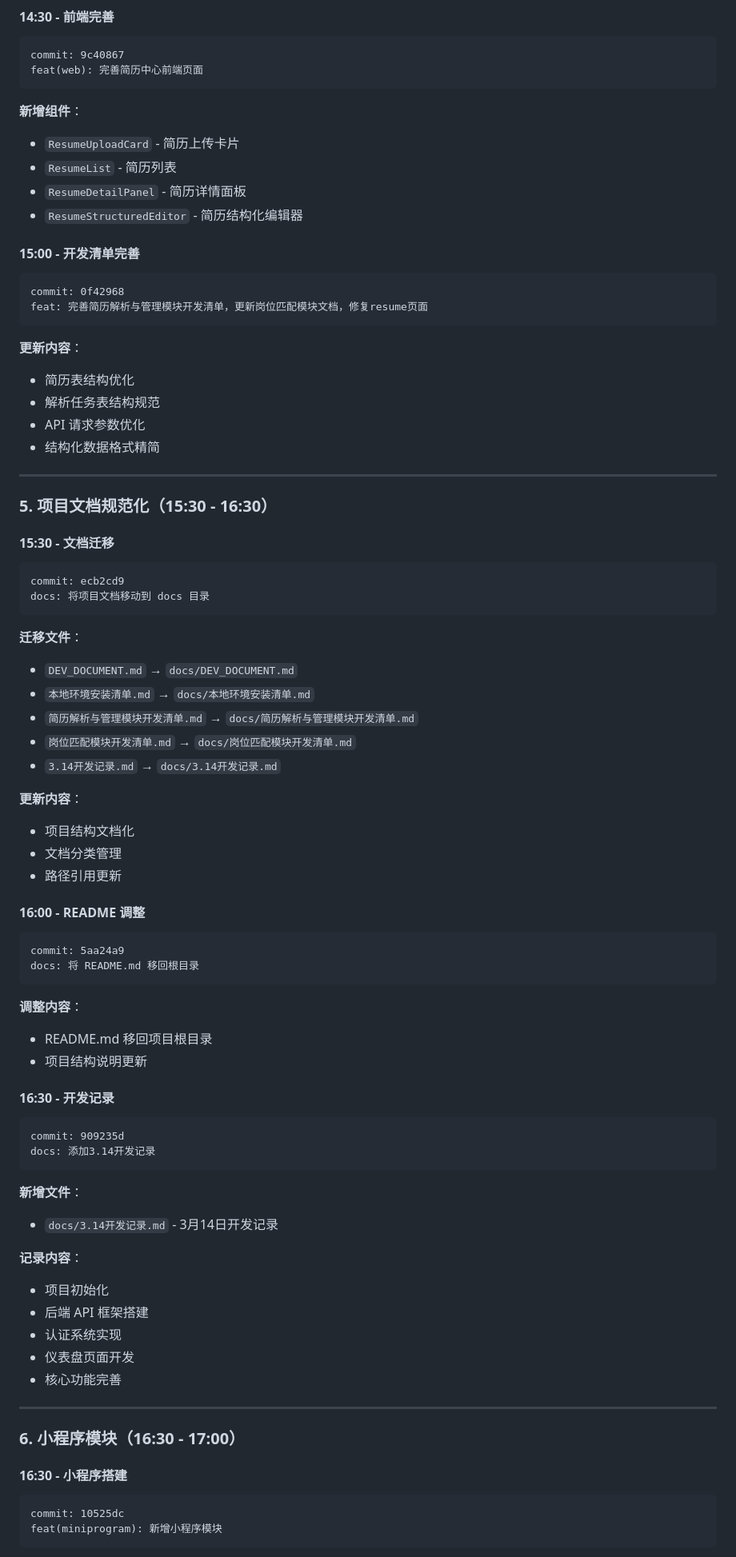
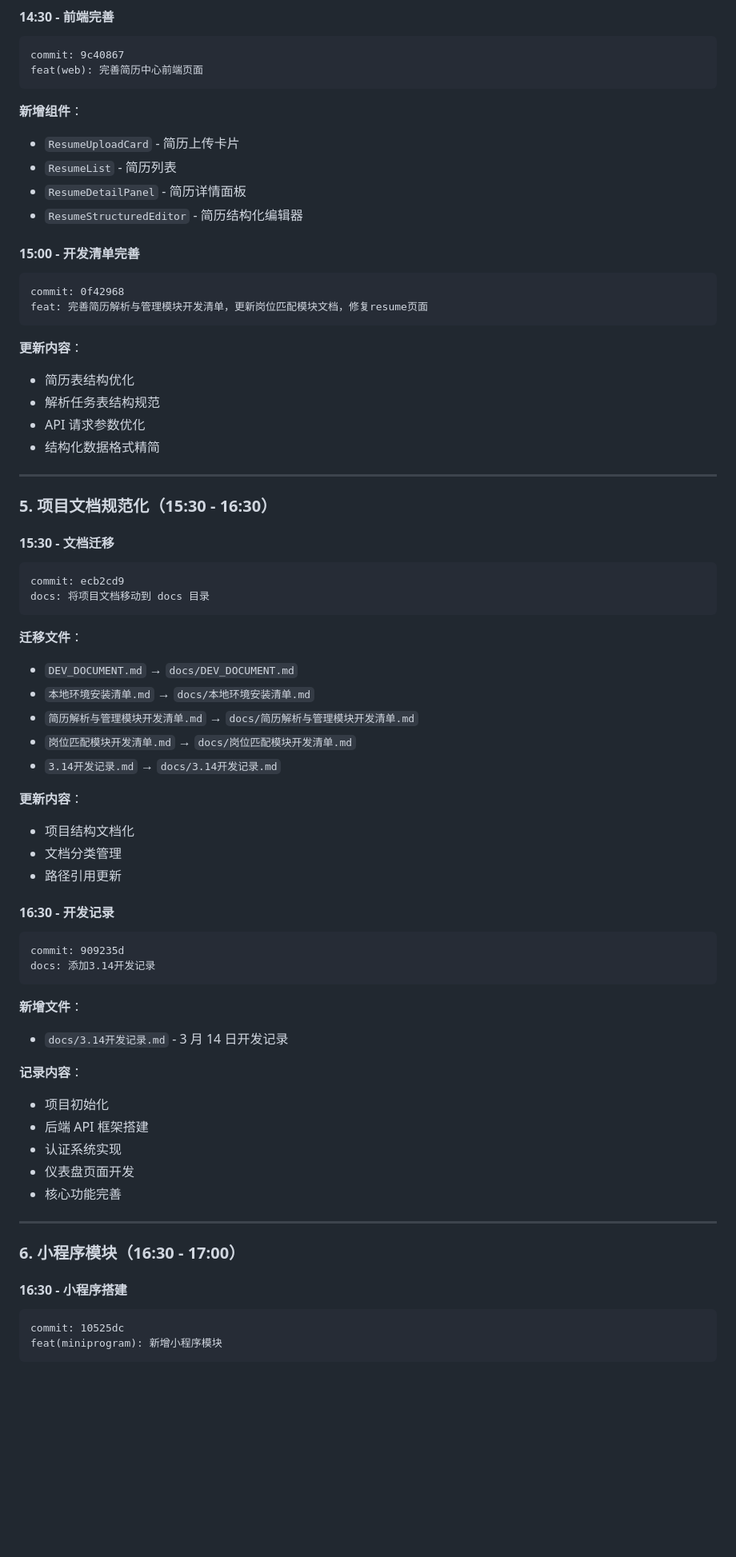
Before and after one commit to zhengwenze/CareerPilot, a Markdown page: docs/3.15开发记录.md, the part around one of its changes. Shown at 80% size. Rendered like a GitHub page; blank space fills up the shorter version.

Commit message:
docs: 更新3.15开发记录
- 更新 3.15开发记录.md：补充完整开发记录
  - 岗位匹配模块数据层搭建
  - 岗位匹配核心服务实现
  - 前端岗位匹配界面开发
  - 简历模块功能完善
  - 项目文档规范化整理
  - 小程序模块搭建
  - scripts 独立功能测试目录
  - 简历解析独立模块开发

````diff
--- a/docs/3.15开发记录.md
+++ b/docs/3.15开发记录.md
@@ -189,18 +229,23 @@ feat(resume): 完善简历模块功能
 commit: 9c40867
 feat(web): 完善简历中心前端页面
 ```
+
 **新增组件**：
+
 - `ResumeUploadCard` - 简历上传卡片
 - `ResumeList` - 简历列表
 - `ResumeDetailPanel` - 简历详情面板
 - `ResumeStructuredEditor` - 简历结构化编辑器
 
 #### 15:00 - 开发清单完善
+
 ```
 commit: 0f42968
 feat: 完善简历解析与管理模块开发清单，更新岗位匹配模块文档，修复resume页面
 ```
+
 **更新内容**：
+
 - 简历表结构优化
 - 解析任务表结构规范
 - API 请求参数优化
@@ -211,11 +256,14 @@ feat: 完善简历解析与管理模块开发清单，更新岗位匹配模块
 ### 5. 项目文档规范化（15:30 - 16:30）
 
 #### 15:30 - 文档迁移
+
 ```
 commit: ecb2cd9
 docs: 将项目文档移动到 docs 目录
 ```
+
 **迁移文件**：
+
 - `DEV_DOCUMENT.md` → `docs/DEV_DOCUMENT.md`
 - `本地环境安装清单.md` → `docs/本地环境安装清单.md`
 - `简历解析与管理模块开发清单.md` → `docs/简历解析与管理模块开发清单.md`
@@ -223,28 +271,24 @@ docs: 将项目文档移动到 docs 目录
 - `3.14开发记录.md` → `docs/3.14开发记录.md`
 
 **更新内容**：
+
 - 项目结构文档化
 - 文档分类管理
 - 路径引用更新
 
-#### 16:00 - README 调整
-```
-commit: 5aa24a9
-docs: 将 README.md 移回根目录
-```
-**调整内容**：
-- README.md 移回项目根目录
-- 项目结构说明更新
+#### 16:30 - 开发记录
 
-#### 16:30 - 开发记录
 ```
 commit: 909235d
 docs: 添加3.14开发记录
 ```
+
 **新增文件**：
-- `docs/3.14开发记录.md` - 3月14日开发记录
+
+- `docs/3.14开发记录.md` - 3 月 14 日开发记录
 
 **记录内容**：
+
 - 项目初始化
 - 后端 API 框架搭建
 - 认证系统实现
@@ -256,6 +300,7 @@ docs: 添加3.14开发记录
 ### 6. 小程序模块（16:30 - 17:00）
 
 #### 16:30 - 小程序搭建
+
 ```
 commit: 10525dc
 feat(miniprogram): 新增小程序模块
````
Also changed, not shown: other parts of docs/3.15开发记录.md (+70 -3 lines).
